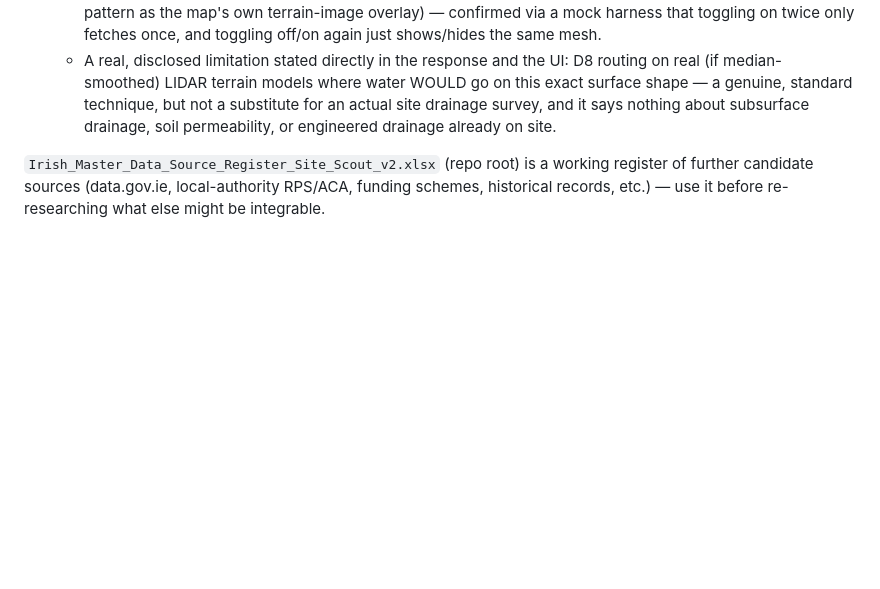
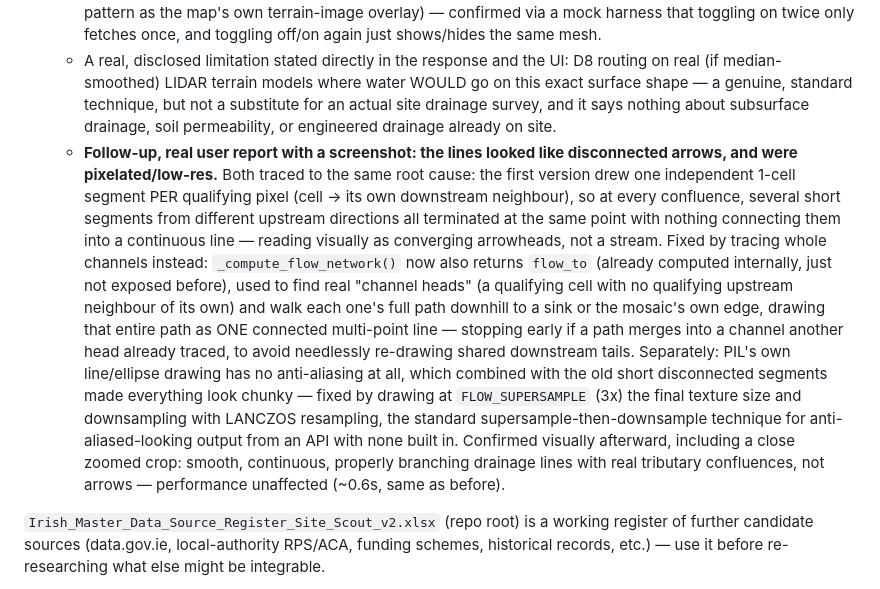
Before and after one commit to robbrownhourglass/sitescout, a Markdown page: CLAUDE.md, the part around the change. Drawn GitHub-style; blank space fills up the shorter version.

Commit message:
Document the flow-line arrow/pixelation fix
Follow-up note in CLAUDE.md item 25.

Co-Authored-By: Claude Sonnet 5 <noreply@anthropic.com>

```diff
--- a/CLAUDE.md
+++ b/CLAUDE.md
@@ -1238,6 +1238,31 @@ app, rather than the documented-but-dead endpoints:
       standard technique, but not a substitute for an actual site
       drainage survey, and it says nothing about subsurface drainage,
       soil permeability, or engineered drainage already on site.
+    - **Follow-up, real user report with a screenshot: the lines looked
+      like disconnected arrows, and were pixelated/low-res.** Both traced
+      to the same root cause: the first version drew one independent
+      1-cell segment PER qualifying pixel (cell -> its own downstream
+      neighbour), so at every confluence, several short segments from
+      different upstream directions all terminated at the same point with
+      nothing connecting them into a continuous line — reading visually as
+      converging arrowheads, not a stream. Fixed by tracing whole channels
+      instead: `_compute_flow_network()` now also returns `flow_to`
+      (already computed internally, just not exposed before), used to
+      find real "channel heads" (a qualifying cell with no qualifying
+      upstream neighbour of its own) and walk each one's full path
+      downhill to a sink or the mosaic's own edge, drawing that entire
+      path as ONE connected multi-point line — stopping early if a path
+      merges into a channel another head already traced, to avoid
+      needlessly re-drawing shared downstream tails. Separately: PIL's own
+      line/ellipse drawing has no anti-aliasing at all, which combined
+      with the old short disconnected segments made everything look
+      chunky — fixed by drawing at `FLOW_SUPERSAMPLE` (3x) the final
+      texture size and downsampling with LANCZOS resampling, the standard
+      supersample-then-downsample technique for anti-aliased-looking
+      output from an API with none built in. Confirmed visually
+      afterward, including a close zoomed crop: smooth, continuous,
+      properly branching drainage lines with real tributary confluences,
+      not arrows — performance unaffected (~0.6s, same as before).
 
 `Irish_Master_Data_Source_Register_Site_Scout_v2.xlsx` (repo root) is a
 working register of further candidate sources (data.gov.ie, local-authority
```
